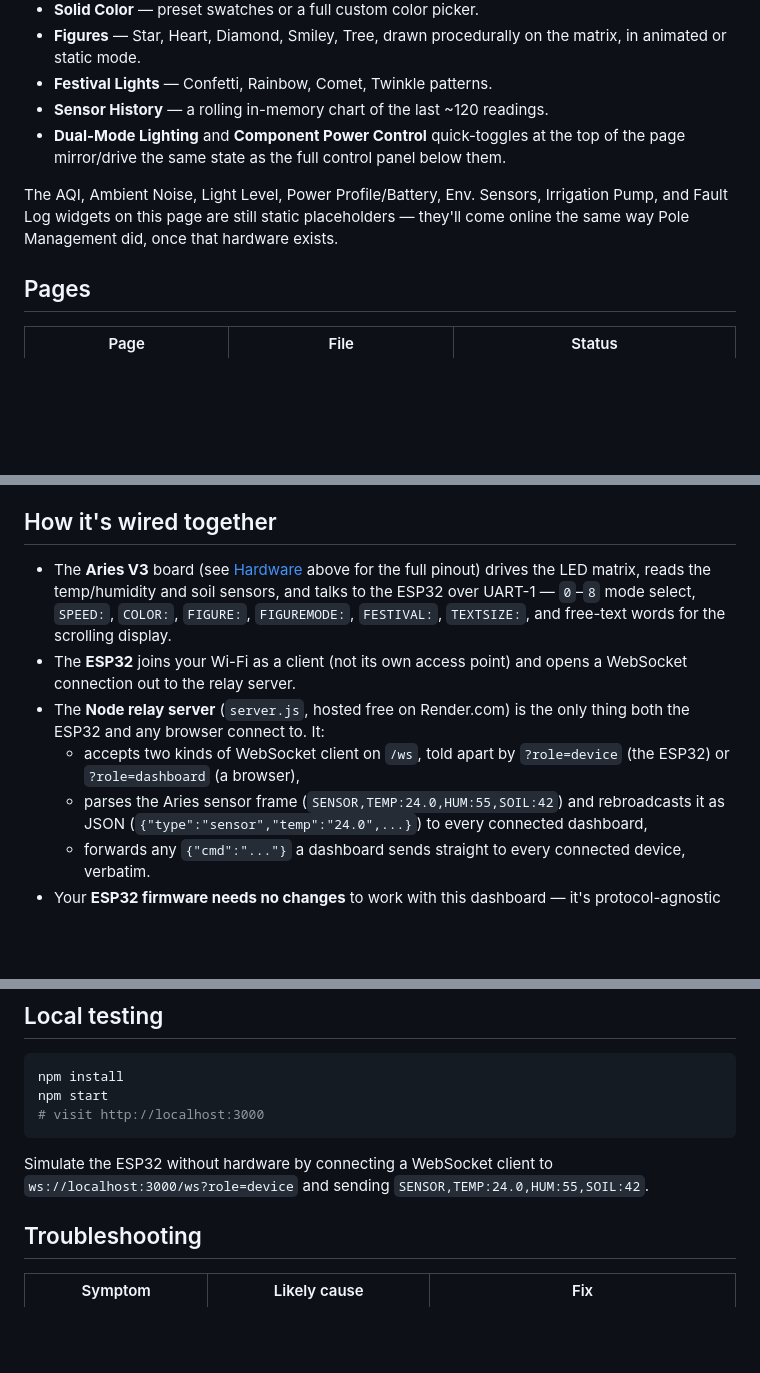
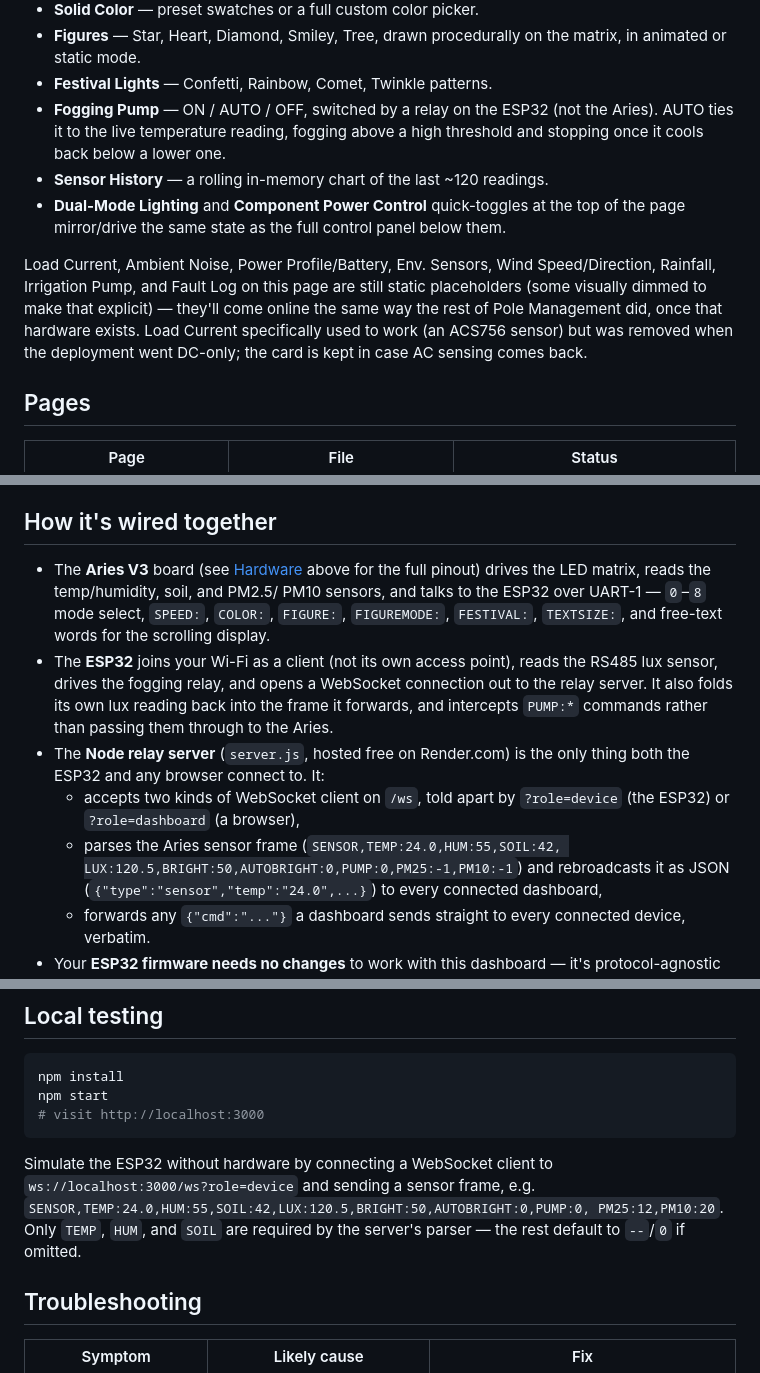
Before and after one commit to SouravPoudyal/vega-sacs-os, a Markdown page: README.md, 3 parts joined by grey strips. GitHub-like rendering; blank space fills up the shorter version.

````diff
--- a/README.md
+++ b/README.md
@@ -93,15 +131,22 @@ Browser  <--WebSocket-->  Node relay server (Render.com)  <--WebSocket-->  ESP32
 - **Figures** — Star, Heart, Diamond, Smiley, Tree, drawn procedurally on
   the matrix, in animated or static mode.
 - **Festival Lights** — Confetti, Rainbow, Comet, Twinkle patterns.
+- **Fogging Pump** — ON / AUTO / OFF, switched by a relay on the ESP32
+  (not the Aries). AUTO ties it to the live temperature reading, fogging
+  above a high threshold and stopping once it cools back below a lower
+  one.
 - **Sensor History** — a rolling in-memory chart of the last ~120 readings.
 - **Dual-Mode Lighting** and **Component Power Control** quick-toggles at
   the top of the page mirror/drive the same state as the full control panel
   below them.
 
-The AQI, Ambient Noise, Light Level, Power Profile/Battery, Env. Sensors,
-Irrigation Pump, and Fault Log widgets on this page are still static
-placeholders — they'll come online the same way Pole Management did, once
-that hardware exists.
+Load Current, Ambient Noise, Power Profile/Battery, Env. Sensors, Wind
+Speed/Direction, Rainfall, Irrigation Pump, and Fault Log on this page are
+still static placeholders (some visually dimmed to make that explicit) —
+they'll come online the same way the rest of Pole Management did, once
+that hardware exists. Load Current specifically used to work (an ACS756
+sensor) but was removed when the deployment went DC-only; the card is
+kept in case AC sensing comes back.
 
 ## Pages
 
@@ -126,17 +171,21 @@ when you click between tabs, for the reason covered in
 ## How it's wired together
 
 - The **Aries V3** board (see [Hardware](#hardware) above for the full
-  pinout) drives the LED matrix, reads the temp/humidity and soil sensors,
-  and talks to the ESP32 over UART-1 — `0`–`8` mode select, `SPEED:`,
-  `COLOR:`, `FIGURE:`, `FIGUREMODE:`, `FESTIVAL:`, `TEXTSIZE:`, and
-  free-text words for the scrolling display.
-- The **ESP32** joins your Wi-Fi as a client (not its own access point) and
-  opens a WebSocket connection out to the relay server.
+  pinout) drives the LED matrix, reads the temp/humidity, soil, and PM2.5/
+  PM10 sensors, and talks to the ESP32 over UART-1 — `0`–`8` mode select,
+  `SPEED:`, `COLOR:`, `FIGURE:`, `FIGUREMODE:`, `FESTIVAL:`, `TEXTSIZE:`,
+  and free-text words for the scrolling display.
+- The **ESP32** joins your Wi-Fi as a client (not its own access point),
+  reads the RS485 lux sensor, drives the fogging relay, and opens a
+  WebSocket connection out to the relay server. It also folds its own lux
+  reading back into the frame it forwards, and intercepts `PUMP:*`
+  commands rather than passing them through to the Aries.
 - The **Node relay server** (`server.js`, hosted free on Render.com) is the
   only thing both the ESP32 and any browser connect to. It:
   - accepts two kinds of WebSocket client on `/ws`, told apart by
     `?role=device` (the ESP32) or `?role=dashboard` (a browser),
-  - parses the Aries sensor frame (`SENSOR,TEMP:24.0,HUM:55,SOIL:42`) and
+  - parses the Aries sensor frame (`SENSOR,TEMP:24.0,HUM:55,SOIL:42,
+    LUX:120.5,BRIGHT:50,AUTOBRIGHT:0,PUMP:0,PM25:-1,PM10:-1`) and
     rebroadcasts it as JSON (`{"type":"sensor","temp":"24.0",...}`) to every
     connected dashboard,
   - forwards any `{"cmd":"..."}` a dashboard sends straight to every
@@ -214,8 +263,10 @@ npm start
 ```
 
 Simulate the ESP32 without hardware by connecting a WebSocket client to
-`ws://localhost:3000/ws?role=device` and sending
-`SENSOR,TEMP:24.0,HUM:55,SOIL:42`.
+`ws://localhost:3000/ws?role=device` and sending a sensor frame, e.g.
+`SENSOR,TEMP:24.0,HUM:55,SOIL:42,LUX:120.5,BRIGHT:50,AUTOBRIGHT:0,PUMP:0,
+PM25:12,PM10:20`. Only `TEMP`, `HUM`, and `SOIL` are required by the
+server's parser — the rest default to `--`/`0` if omitted.
 
 ## Troubleshooting
 
````
Also changed, not shown: other parts of README.md (+48 -10 lines).
